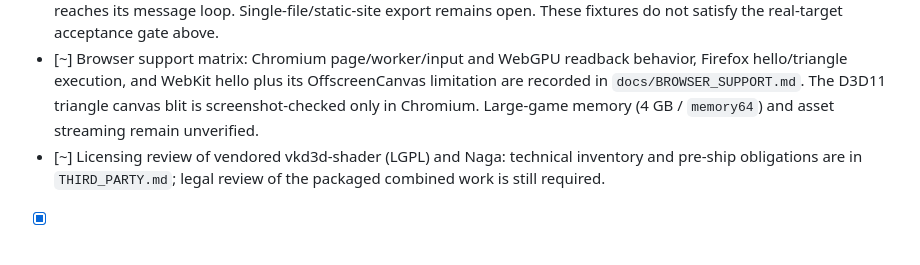
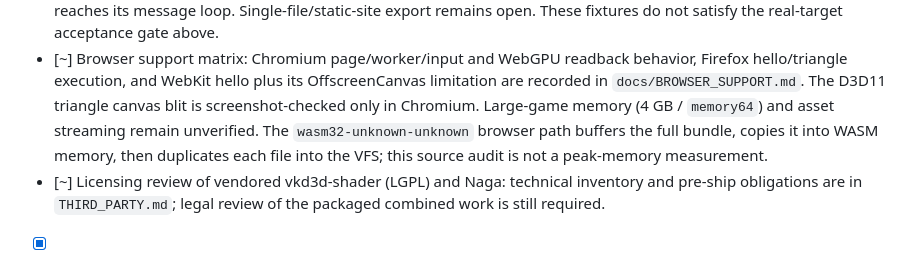
Before and after one commit to Dankular/AnyWASM, a Markdown page: CLAUDE.md, the part around the change. Drawn GitHub-style.

```diff
--- a/CLAUDE.md
+++ b/CLAUDE.md
@@ -317,7 +317,9 @@ Design (partial implementation; the verified dynamic-emission scope is a leading
 - [~] Browser support matrix: Chromium page/worker/input and WebGPU readback behavior, Firefox
       hello/triangle execution, and WebKit hello plus its OffscreenCanvas limitation are recorded in
       `docs/BROWSER_SUPPORT.md`. The D3D11 triangle canvas blit is screenshot-checked only in
-      Chromium. Large-game memory (4 GB / `memory64`) and asset streaming remain unverified.
+      Chromium. Large-game memory (4 GB / `memory64`) and asset streaming remain unverified. The
+      `wasm32-unknown-unknown` browser path buffers the full bundle, copies it into WASM memory, then
+      duplicates each file into the VFS; this source audit is not a peak-memory measurement.
 - [~] Licensing review of vendored vkd3d-shader (LGPL) and Naga: technical inventory and pre-ship
       obligations are in `THIRD_PARTY.md`; legal review of the packaged combined work is still required.
 - [x] Legal/scope statement: user supplies their own legally obtained binaries.
```
Also changed, not shown: docs/BROWSER_SUPPORT.md (+1 -1 lines), docs/STATUS.md (+4 -2 lines).
